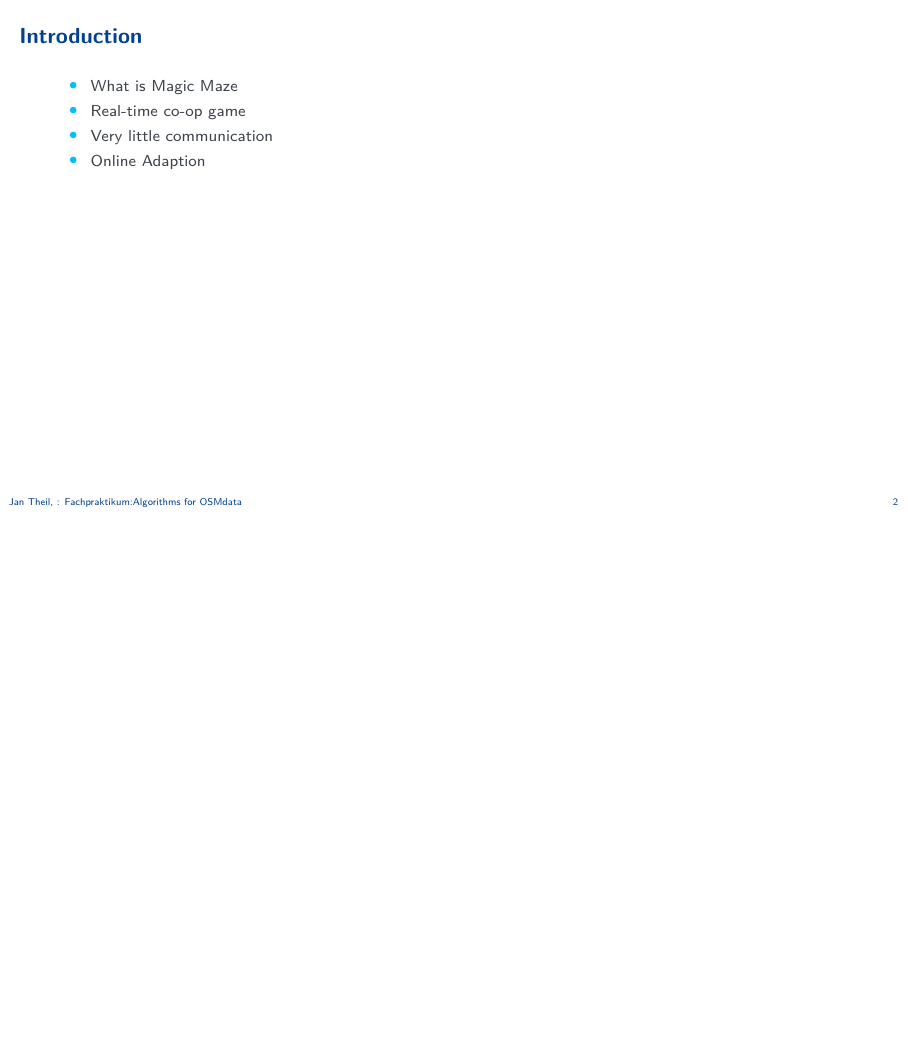
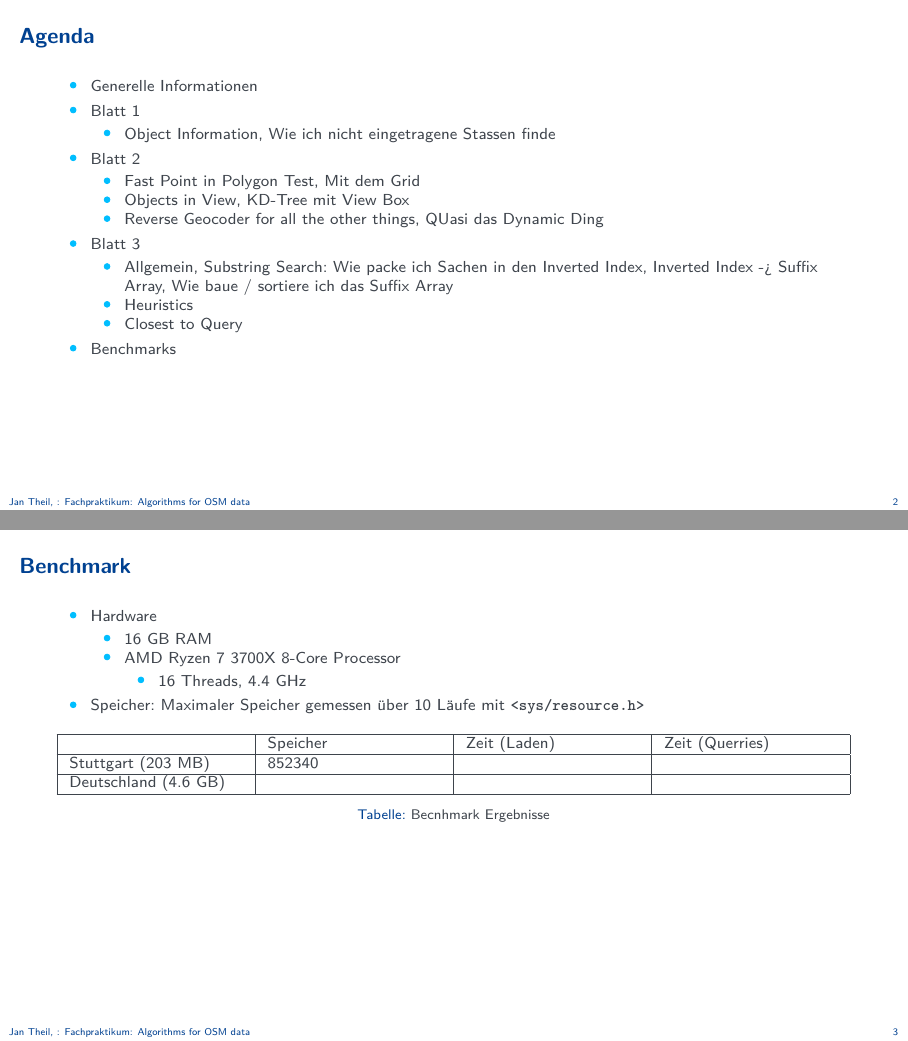
Before and after one commit to JanTSV/fachpraktikum_osm, LaTeX slides (presentation/presentation.tex): page 2 of 2 before the commit and pages 2 and 3 of 3 after it, the two joined at a grey line, the shorter picture padded with empty space. Compiled offline with pdfLaTeX.

Commit message:
automatic benchmarks

```diff
--- a/presentation/presentation.tex
+++ b/presentation/presentation.tex
@@ -6,6 +6,7 @@ aspectratio=169,% for widescreen (16:9) presentations
 
 % added on 2021_09_20
 \usepackage[ngerman]{babel}
+\usepackage{tabularx}
 
 %%%%%%%%%%%%%%%%%%%%%%%%%%%%%%%%%% mode options %%%%%%%%%%%%%%%%%%%%%%%%%%%%%%%%
 
@@ -57,13 +58,59 @@ aspectratio=169,% for widescreen (16:9) presentations
 \end{frame}
 
 
-\begin{frame}{Introduction}
+\begin{frame}{Agenda}
   \begin{itemize}
-    \item What is Magic Maze
-    \item Real-time co-op game
-    \item Very little communication
-    \item Online Adaption
+    \item Generelle Informationen
+    \item Blatt 1
+    \begin{itemize}
+      \item Object Information, Wie ich nicht eingetragene Stassen finde
+    \end{itemize}
+
+    \item Blatt 2
+    \begin{itemize}
+      \item Fast Point in Polygon Test, Mit dem Grid
+      \item Objects in View, KD-Tree mit View Box
+      \item Reverse Geocoder for all the other things, QUasi das Dynamic Ding
+    \end{itemize}
+
+    \item Blatt 3
+    \begin{itemize}
+      \item Allgemein, Substring Search: Wie packe ich Sachen in den Inverted Index, Inverted Index -> Suffix Array, Wie baue / sortiere ich das Suffix Array
+      \item Heuristics
+      \item Closest to Query
+    \end{itemize}
+
+    \item Benchmarks
   \end{itemize}
+\end{frame}
+
+
+\begin{frame}{Benchmark}
+  \begin{itemize}
+    \item Hardware
+    \begin{itemize}
+      \item 16 GB RAM
+      \item AMD Ryzen 7 3700X 8-Core Processor
+      \begin{itemize}
+        \item 16 Threads, 4.4 GHz
+      \end{itemize}
+    \end{itemize}
+    \item Speicher: Maximaler Speicher gemessen über 10 Läufe mit \textbf{\texttt{<sys/resource.h>}}
+  \end{itemize}
+
+  \begin{table}[h]
+    \centering
+    \begin{tabularx}{\textwidth}{|X|X|X|X|}
+    \hline
+     & Speicher & Zeit (Laden) & Zeit (Querries) \\
+    \hline
+    Stuttgart (203 MB) & 852340 & & \\
+    \hline
+    Deutschland (4.6 GB) & & & \\
+    \hline
+    \end{tabularx}
+    \caption{Becnhmark Ergebnisse}
+  \end{table}
 \end{frame}
 
 %%%%%%%%%%%%%%%%%%%%%%%%%%%%%%%%% final slide %%%%%%%%%%%%%%%%%%%%%%%%%%%%%%%%%%
```
Also changed, not shown: benchmarks/1_stuttgart-regbez-251010.txt (added, +22 -0 lines), benchmarks/2_stuttgart-regbez-251010.txt (added, +1 -0 lines), Makefile, presentation/presentation.pdf, presentation/presentation.tex (2 more changed lines), 2 other files.
